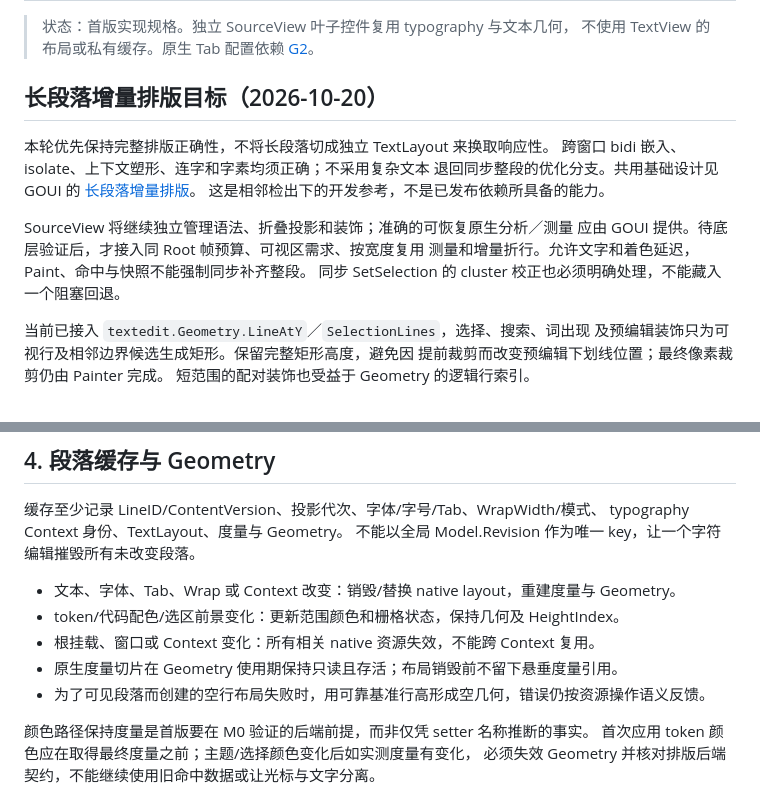
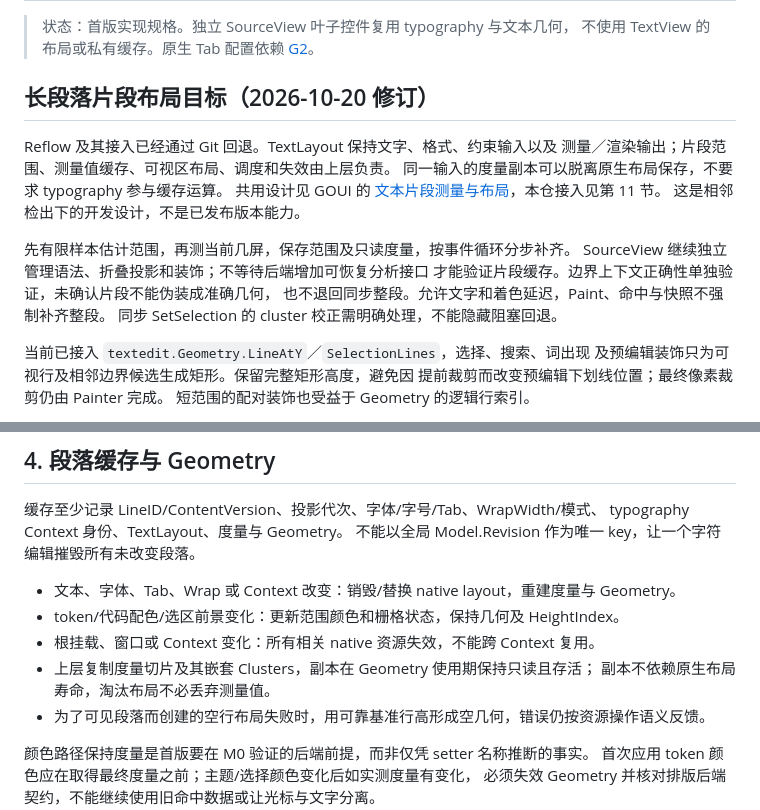
Before and after one commit to golang-gui/goui-sourceview, a Markdown page: doc/DesignLayout.md, 2 parts joined by grey strips. Drawn GitHub-style.

Commit message:
Design viewport layout from measured fragments.

```diff
--- a/doc/DesignLayout.md
+++ b/doc/DesignLayout.md
@@ -3,18 +3,20 @@
 > 状态：首版实现规格。独立 SourceView 叶子控件复用 typography 与文本几何，
 > 不使用 TextView 的布局或私有缓存。原生 Tab 配置依赖 [G2](DesignGOUIIntegration.md)。
 
-## 长段落增量排版目标（2026-10-20）
+## 长段落片段布局目标（2026-10-20 修订）
 
-本轮优先保持完整排版正确性，不将长段落切成独立 TextLayout 来换取响应性。
-跨窗口 bidi 嵌入、isolate、上下文塑形、连字和字素均须正确；不采用复杂文本
-退回同步整段的优化分支。共用基础设计见 GOUI 的
-[长段落增量排版](../../goui/doc/DesignIncrementalTextLayout.md)。
-这是相邻检出下的开发参考，不是已发布依赖所具备的能力。
+Reflow 及其接入已经通过 Git 回退。TextLayout 保持文字、格式、约束输入以及
+测量／渲染输出；片段范围、测量值缓存、可视区布局、调度和失效由上层负责。
+同一输入的度量副本可以脱离原生布局保存，不要求 typography 参与缓存运算。
+共用设计见 GOUI 的
+[文本片段测量与布局](../../goui/doc/DesignIncrementalTextLayout.md)，本仓接入见第 11 节。
+这是相邻检出下的开发设计，不是已发布版本能力。
 
-SourceView 将继续独立管理语法、折叠投影和装饰；准确的可恢复原生分析／测量
-应由 GOUI 提供。待底层验证后，才接入同 Root 帧预算、可视区需求、按宽度复用
-测量和增量折行。允许文字和着色延迟，Paint、命中与快照不能强制同步补齐整段。
-同步 SetSelection 的 cluster 校正也必须明确处理，不能藏入一个阻塞回退。
+先有限样本估计范围，再测当前几屏，保存范围及只读度量，按事件循环分步补齐。
+SourceView 继续独立管理语法、折叠投影和装饰；不等待后端增加可恢复分析接口
+才能验证片段缓存。边界上下文正确性单独验证，未确认片段不能伪装成准确几何，
+也不退回同步整段。允许文字和着色延迟，Paint、命中与快照不强制补齐整段。
+同步 SetSelection 的 cluster 校正需明确处理，不能隐藏阻塞回退。
 
 当前已接入 `textedit.Geometry.LineAtY`／`SelectionLines`，选择、搜索、词出现
 及预编辑装饰只为可视行及相邻边界候选生成矩形。保留完整矩形高度，避免因
@@ -123,7 +126,8 @@ typography Context 身份、TextLayout、度量与 Geometry。
 - 文本、字体、Tab、Wrap 或 Context 改变：销毁/替换 native layout，重建度量与 Geometry。
 - token/代码配色/选区前景变化：更新范围颜色和栅格状态，保持几何及 HeightIndex。
 - 根挂载、窗口或 Context 变化：所有相关 native 资源失效，不能跨 Context 复用。
-- 原生度量切片在 Geometry 使用期保持只读且存活；布局销毁前不留下悬垂度量引用。
+- 上层复制度量切片及其嵌套 Clusters，副本在 Geometry 使用期保持只读且存活；
+  副本不依赖原生布局寿命，淘汰布局不必丢弃测量值。
 - 为了可见段落而创建的空行布局失败时，用可靠基准行高形成空几何，错误仍按资源操作语义反馈。
 
 颜色路径保持度量是首版要在 M0 验证的后端前提，而非仅凭 setter 名称推断的事实。
```
Also changed, not shown: other parts of doc/DesignLayout.md (+52 -1 lines), doc/DesignGOUIIntegration.md (+12 -0 lines), doc/PlanIncrementalTextLayout.md (+26 -5 lines).
